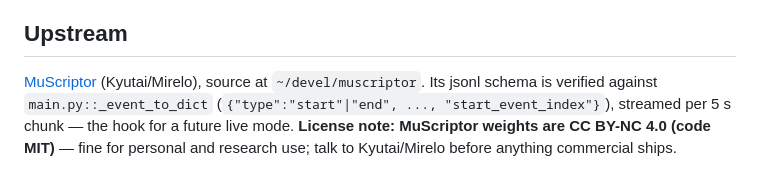
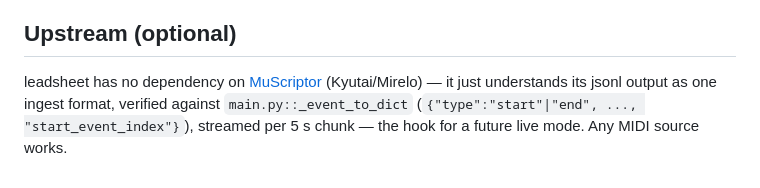
Before and after one commit to sinkingsugar/leadsheet, a Markdown page: CLAUDE.md, the part around the change. Drawn GitHub-style.

Commit message:
docs: drop the MuScriptor license caveat
The CC BY-NC note applies to MuScriptor's weights; leadsheet contains no
MuScriptor code or weights and merely parses its output format. The
concern belongs with anything that bundles the model, not here.

```diff
--- a/CLAUDE.md
+++ b/CLAUDE.md
@@ -72,11 +72,10 @@ from the MuScriptor HF cache.
 - Velocity re-estimation from audio lives in the MuScriptor candle port,
   not here; the format slot (`@dyn`, `>`/`~`, `X`/`o`) is ready.
 
-## Upstream
+## Upstream (optional)
 
-[MuScriptor](https://github.com/muscriptor/muscriptor) (Kyutai/Mirelo),
-source at `~/devel/muscriptor`. Its jsonl schema is verified against
-`main.py::_event_to_dict` (`{"type":"start"|"end", ..., "start_event_index"}`),
-streamed per 5 s chunk — the hook for a future live mode. **License note:
-MuScriptor weights are CC BY-NC 4.0 (code MIT)** — fine for personal and
-research use; talk to Kyutai/Mirelo before anything commercial ships.
+leadsheet has no dependency on [MuScriptor](https://github.com/muscriptor/muscriptor)
+(Kyutai/Mirelo) — it just understands its jsonl output as one ingest
+format, verified against `main.py::_event_to_dict`
+(`{"type":"start"|"end", ..., "start_event_index"}`), streamed per 5 s
+chunk — the hook for a future live mode. Any MIDI source works.
```
